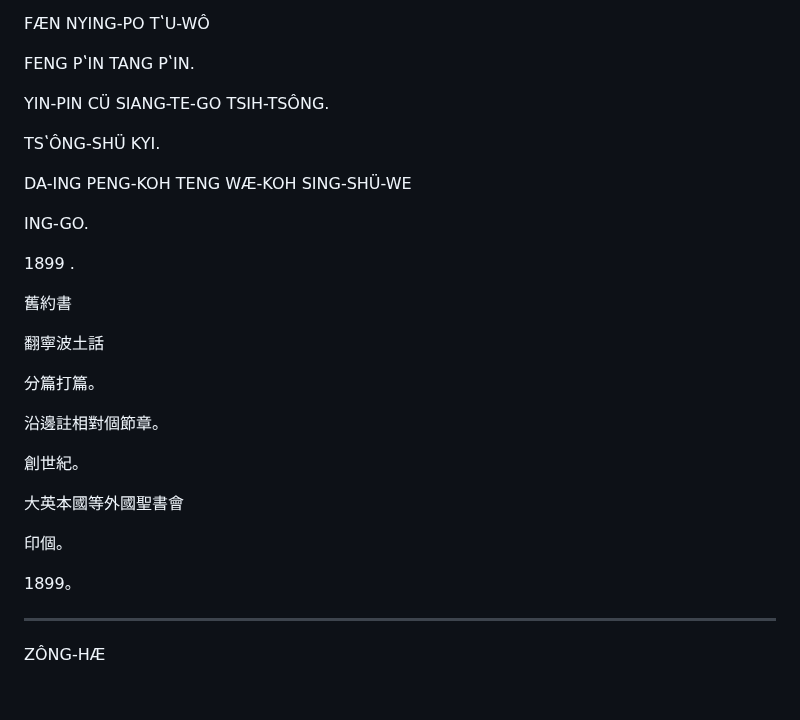
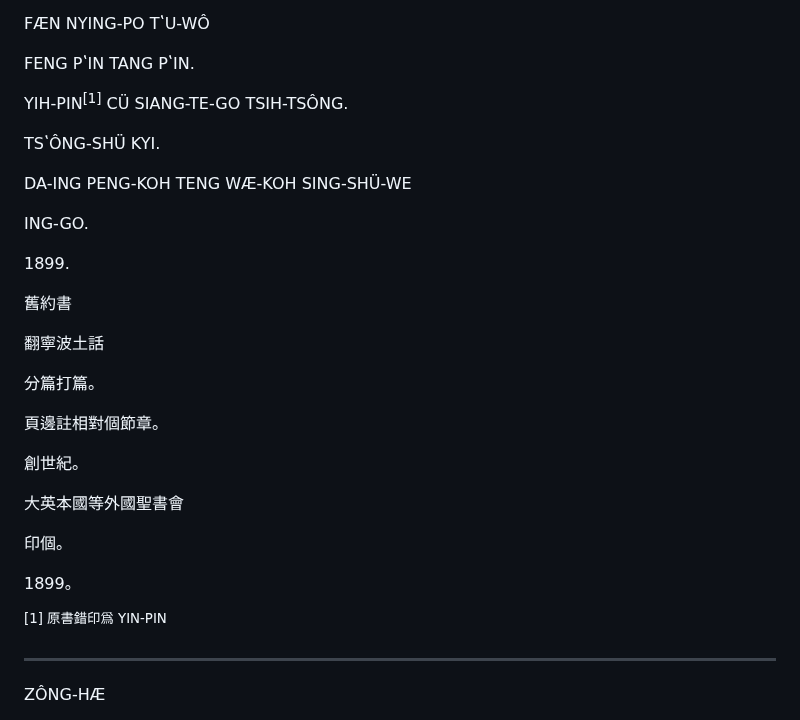
Before and after one commit to shinzoqchiuq/books-in-wu-romanization, a Markdown page: tsʽông-shü-kyi/創世紀.md, the part around the change. Rendered like a GitHub page; blank space fills up the shorter version.

Commit message:
TSʽÔNG-SHÜ KYI: typo

```diff
--- a/tsʽông-shü-kyi/創世紀.md
+++ b/tsʽông-shü-kyi/創世紀.md
@@ -12,7 +12,7 @@ FÆN NYING-PO TʽU-WÔ
 
 FENG PʽIN TANG PʽIN.
 
-YIN-PIN CÜ SIANG-TE-GO TSIH-TSÔNG.
+YIH-PIN<sup>\[1\]</sup> CÜ SIANG-TE-GO TSIH-TSÔNG.
 
 TSʽÔNG-SHÜ KYI.
 
@@ -20,7 +20,7 @@ DA-ING PENG-KOH TENG WÆ-KOH SING-SHÜ-WE
 
 ING-GO.
 
-1899 .
+1899\.
 
 舊約書
 
@@ -28,7 +28,7 @@ ING-GO.
 
 分篇打篇。
 
-沿邊註相對個節章。
+頁邊註相對個節章。
 
 創世紀。
 
@@ -37,6 +37,8 @@ ING-GO.
 印個。
 
 1899。
+
+<sup>\[1\] 原書錯印爲 YIN-PIN</sup>
 
 ---
 
```
